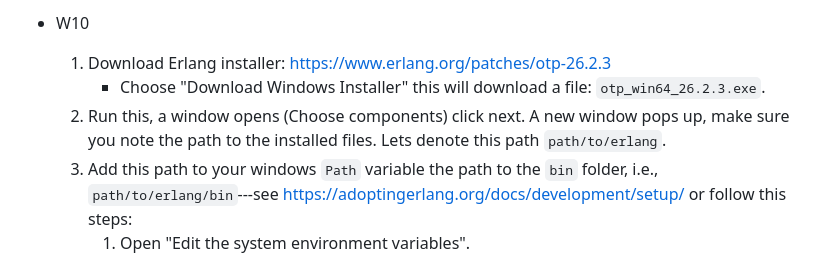
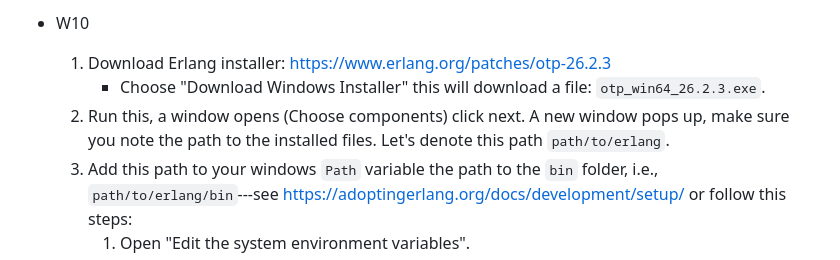
Before and after one commit to nimrossum/pcpp, a Markdown page: general-info/guide-using-erlang-for-exercises.md, the part around the change. GitHub-like rendering.

Commit message:
fix typo

```diff
--- a/general-info/guide-using-erlang-for-exercises.md
+++ b/general-info/guide-using-erlang-for-exercises.md
@@ -31,7 +31,7 @@ Below we explain how to install Erlang and run 3 example projects. The guide tar
 * W10
   1. Download Erlang installer: https://www.erlang.org/patches/otp-26.2.3
 	 * Choose "Download Windows Installer" this will download a file: `otp_win64_26.2.3.exe`.
-  2. Run this, a window opens (Choose components) click next. A new window pops up, make sure you note the path to the installed files. Lets denote this path `path/to/erlang`.
+  2. Run this, a window opens (Choose components) click next. A new window pops up, make sure you note the path to the installed files. Let's denote this path `path/to/erlang`.
   3. Add this path to your windows `Path` variable the path to the `bin` folder, i.e., `path/to/erlang/bin`---see https://adoptingerlang.org/docs/development/setup/ or follow this steps:
 	 1. Open "Edit the system environment variables".
 	 2. Select "Environment Variables...".
```
